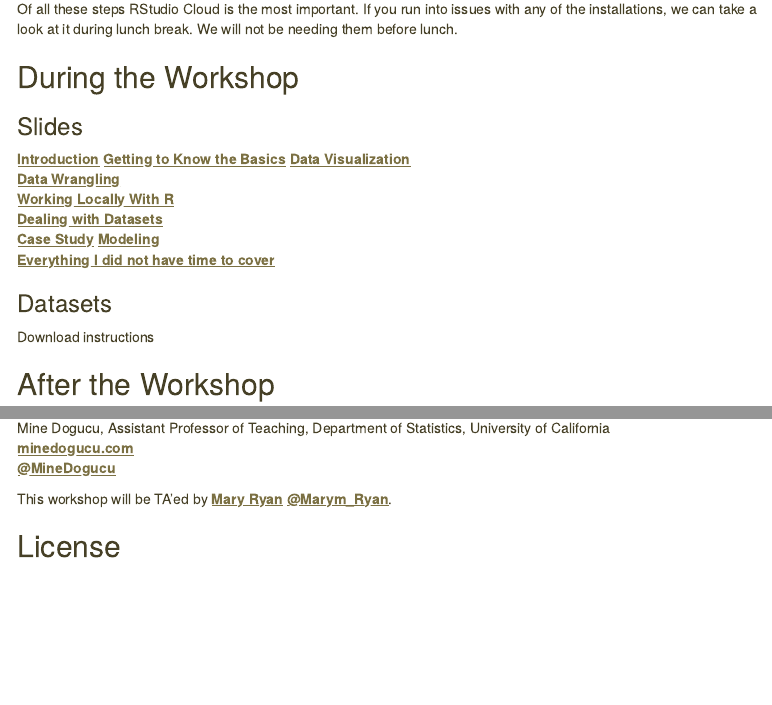
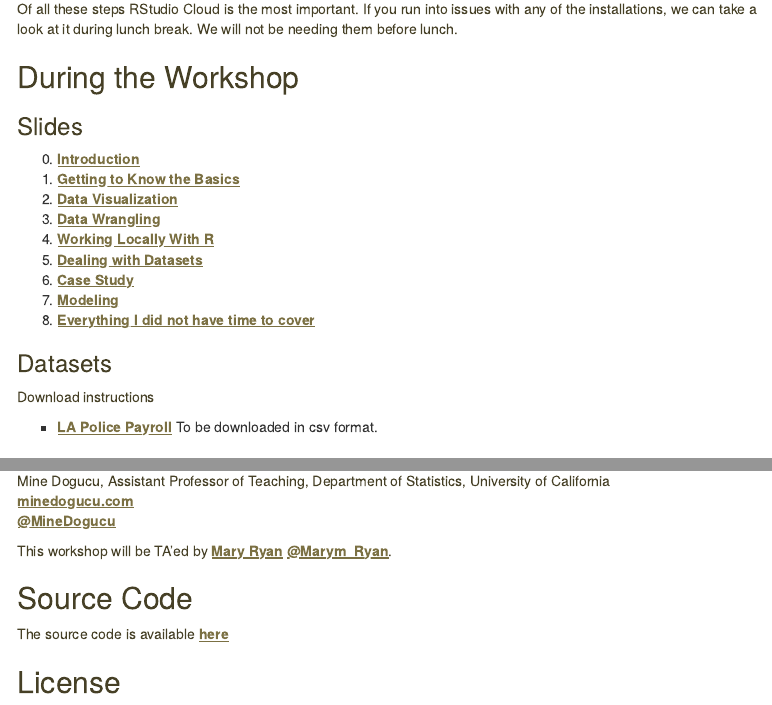
Before and after one commit to mdogucu/intro-r-tidy, an R Markdown document (info.Rmd): the page in a window 1100 px wide, from 350 px down, and a second part further down, joined at a grey line. Rendered offline with R 4.5, knitr and Pandoc, with nearby package versions; menus at the side of the page are left out.

Commit message:
first pass

```diff
--- a/info.Rmd
+++ b/info.Rmd
@@ -25,19 +25,21 @@ Of all these steps RStudio Cloud is the most important. If you run into issues w
 
 ### Slides
 
-[Introduction](https://mdogucu.ics.uci.edu/workshops/2020-03-05-intro-tidy/0-welcome.html)
-[Getting to Know the Basics](https://mdogucu.ics.uci.edu/workshops/2020-03-05-intro-tidy/1-basics.html)
-[Data Visualization](https://mdogucu.ics.uci.edu/workshops/2020-03-05-intro-tidy/2-visualization.html)
-[Data Wrangling](https://mdogucu.ics.uci.edu/workshops/2020-03-05-intro-tidy/3-wrangling.html)
-[Working Locally With R](https://mdogucu.ics.uci.edu/workshops/2020-03-05-intro-tidy/4-local.html)
-[Dealing with Datasets](https://mdogucu.ics.uci.edu/workshops/2020-03-05-intro-tidy/5-datasets.html)
-[Case Study](https://mdogucu.ics.uci.edu/workshops/2020-03-05-intro-tidy/6-practice.html)
-[Modeling](https://mdogucu.ics.uci.edu/workshops/2020-03-05-intro-tidy/7-modeling.html)
-[Everything I did not have time to cover](https://mdogucu.ics.uci.edu/workshops/2020-03-05-intro-tidy/8-other.html)
+0. [Introduction](slides/0-welcome.html)
+1. [Getting to Know the Basics](slides/1-basics.html)
+2. [Data Visualization](slides/2-visualization.html)
+3. [Data Wrangling](slides/3-wrangling.html)
+4. [Working Locally With R](slides/4-local.html)
+5. [Dealing with Datasets](slides/5-datasets.html)
+6. [Case Study](slides/6-practice.html)
+7. [Modeling](slides/7-modeling.html)
+8. [Everything I did not have time to cover](slides/8-other.html)
 
 ### Datasets
 
 Download instructions
+
+- [LA Police Payroll](https://controllerdata.lacity.org/Payroll/Police-Payroll/sxpf-rh6t) To be downloaded in csv format.
 
 ## After the Workshop
 
@@ -55,6 +57,10 @@ Mine Dogucu, Assistant Professor of Teaching, Department of Statistics, Universi
 
 This workshop will be TA'ed by [Mary Ryan](https://www.ics.uci.edu/~marymr/)   [@Marym_Ryan](https://twitter.com/Marym_Ryan).
 
+## Source Code
+
+The source code is available [here](https://github.com/mdogucu/intro-r-tidy)
+
 ## License
 
 <a rel="license" href="http://creativecommons.org/licenses/by-sa/2.5/"><img alt="Creative Commons License" style="border-width:0" src="https://i.creativecommons.org/l/by-sa/2.5/88x31.png" /></a><br />This work is licensed under a <a rel="license" href="http://creativecommons.org/licenses/by-sa/2.5/">Creative Commons Attribution-ShareAlike 2.5 Generic License</a>.
```
Also changed, not shown: slides/4-local.Rmd (+5 -4 lines), slides/8-other.Rmd (+11 -5 lines), info.html, slides/4-local.html.
